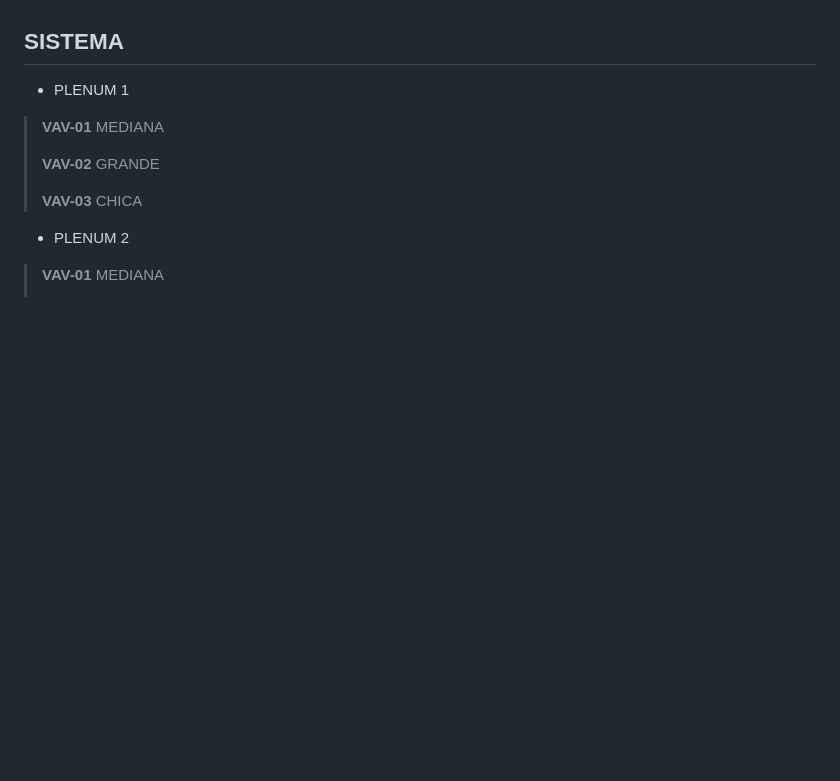
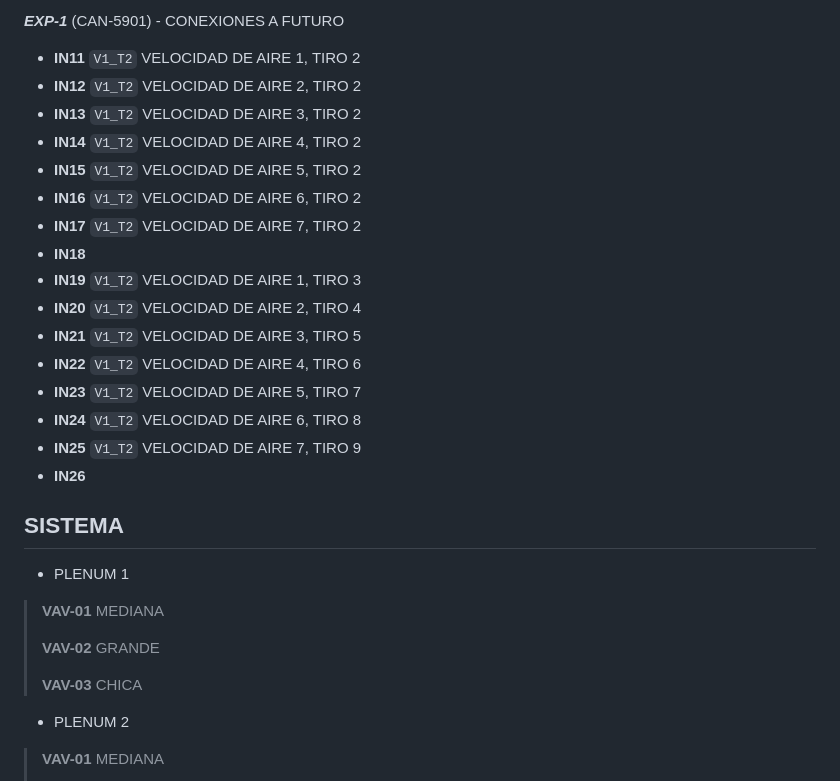
Before and after one commit to cjhirashi/ct-prub-in, a Markdown page: CUARTO-PRUEBAS/README.md, the part around the change printed below. Rendered like a GitHub page; blank space fills up the shorter version.

```diff
--- a/CUARTO-PRUEBAS/README.md
+++ b/CUARTO-PRUEBAS/README.md
@@ -89,3 +103,21 @@ Sistema de control para la operación de las cajas VAV del *Cuarto de Pruebas*,
+***EXP-1*** (CAN-5901) - CONEXIONES A FUTURO
+
+* **IN11** `V1_T2` VELOCIDAD DE AIRE 1, TIRO 2
+* **IN12** `V1_T2` VELOCIDAD DE AIRE 2, TIRO 2
+* **IN13** `V1_T2` VELOCIDAD DE AIRE 3, TIRO 2
+* **IN14** `V1_T2` VELOCIDAD DE AIRE 4, TIRO 2
+* **IN15** `V1_T2` VELOCIDAD DE AIRE 5, TIRO 2
+* **IN16** `V1_T2` VELOCIDAD DE AIRE 6, TIRO 2
+* **IN17** `V1_T2` VELOCIDAD DE AIRE 7, TIRO 2
+* **IN18**
+* **IN19** `V1_T2` VELOCIDAD DE AIRE 1, TIRO 3
+* **IN20** `V1_T2` VELOCIDAD DE AIRE 2, TIRO 4
+* **IN21** `V1_T2` VELOCIDAD DE AIRE 3, TIRO 5
+* **IN22** `V1_T2` VELOCIDAD DE AIRE 4, TIRO 6
+* **IN23** `V1_T2` VELOCIDAD DE AIRE 5, TIRO 7
+* **IN24** `V1_T2` VELOCIDAD DE AIRE 6, TIRO 8
+* **IN25** `V1_T2` VELOCIDAD DE AIRE 7, TIRO 9
+* **IN26**
 
 ## SISTEMA
 
```
Also changed, not shown: other parts of CUARTO-PRUEBAS/README.md (+40 -26 lines).
